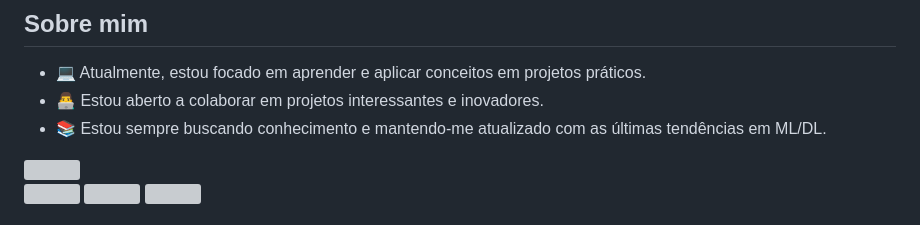
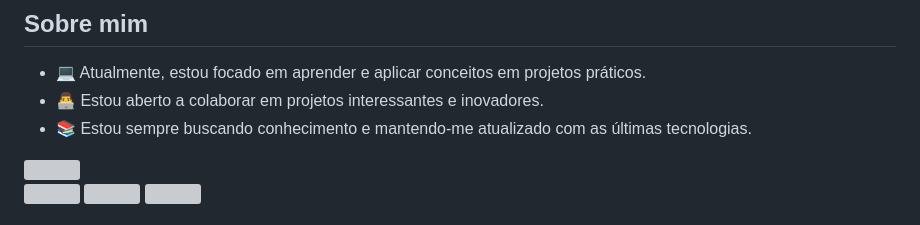
Before and after one commit to diiegopaiiva/diiegopaiiva, a Markdown page: README.md, the part around the change. GitHub-like rendering; grey boxes are pictures that could not be loaded.

```diff
--- a/README.md
+++ b/README.md
@@ -6,7 +6,7 @@ Olá, galera! Meu nome é Diego e sou um entusiasta de aprendizado de Programaç
 
 - 💻 Atualmente, estou focado em aprender e aplicar conceitos em projetos práticos.
 - 👨‍💻 Estou aberto a colaborar em projetos interessantes e inovadores.
-- 📚 Estou sempre buscando conhecimento e mantendo-me atualizado com as últimas tendências em ML/DL.
+- 📚 Estou sempre buscando conhecimento e mantendo-me atualizado com as últimas tecnologias.
 
 <div align="light">
   <a href="https://github.com/DiiegoPaiiva">
```
